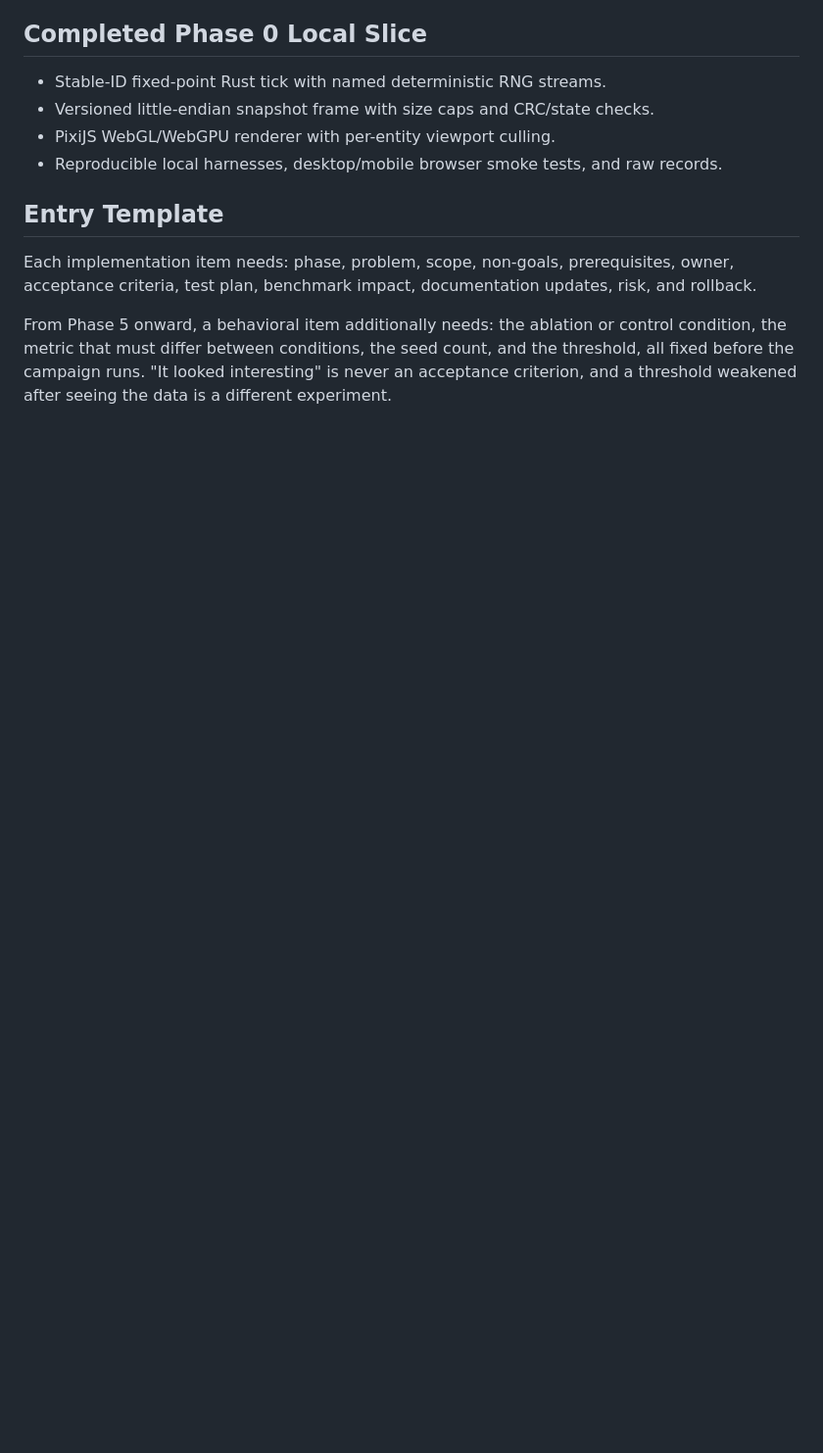
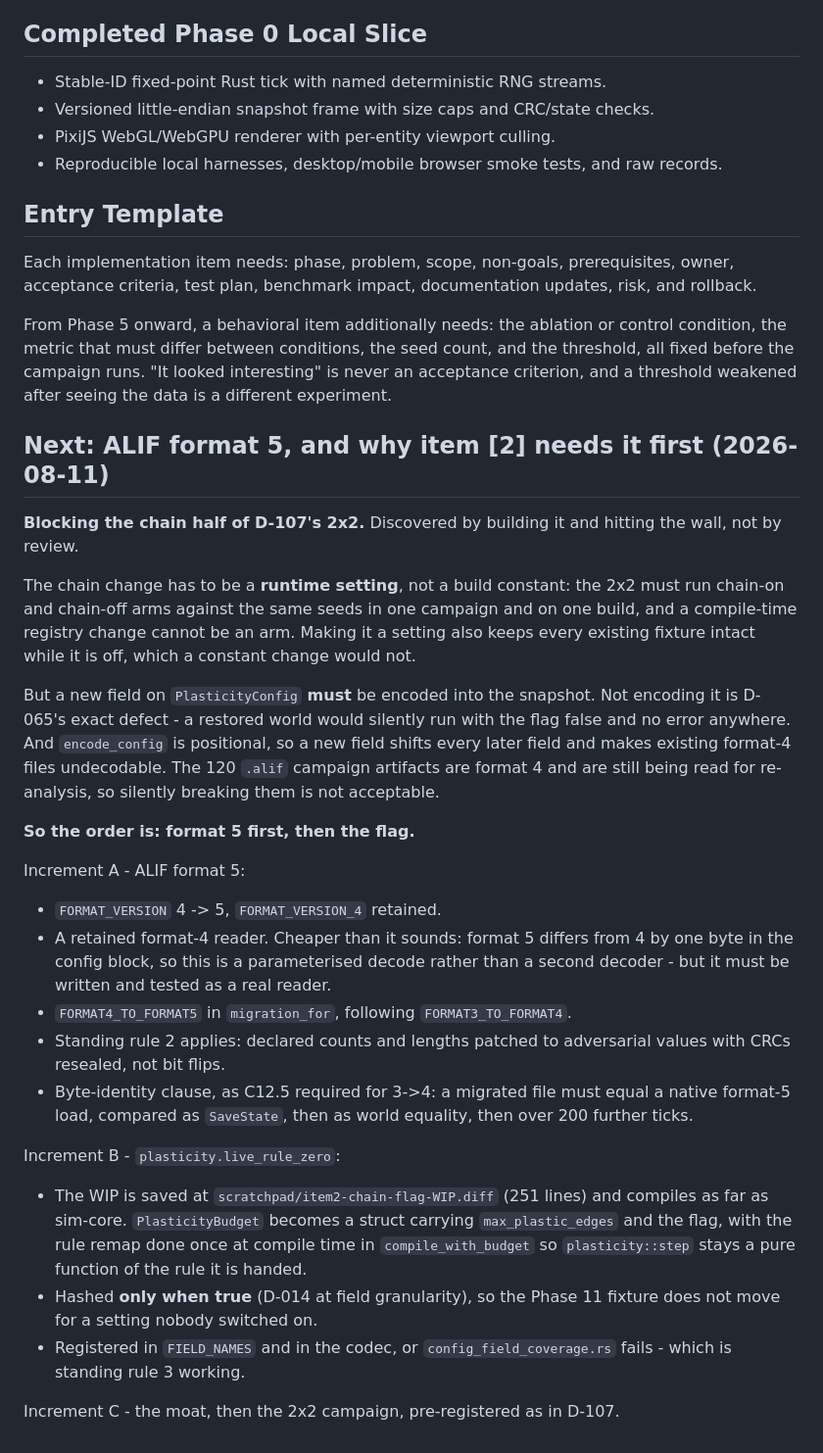
Before and after one commit to ctadros1/The-Genesis-Engine, a Markdown page: planning/backlog.md, the part around the change. Shown at 98% size. Rendered like a GitHub page; blank space fills up the shorter version.

Commit message:
docs(phase-11): item [2] needs ALIF format 5 first, and why
Found by building the chain flag and hitting the wall.

The chain change must be a runtime setting rather than a build constant: the
2x2 has to run chain-on and chain-off against the same seeds on one build, and
a compile-time registry change cannot be an arm. A setting also leaves every
fixture intact while it is off.

But a new PlasticityConfig field must be encoded into the snapshot - not
encoding it is D-065's exact defect, a restored world silently running with the
flag false - and encode_config is positional, so a new field shifts every later
field and makes existing format-4 files undecodable. The 120 .alif campaign
artifacts are format 4 and still in use for re-analysis.

So: format 5 first, then the flag, then the moat, then the campaign. The
partial implementation is saved to the scratchpad rather than committed
half-built; the tree stays clean.

No code changed in this commit.

```diff
--- a/planning/backlog.md
+++ b/planning/backlog.md
@@ -627,3 +627,48 @@ control condition, the metric that must differ between conditions, the seed
 count, and the threshold, all fixed before the campaign runs. "It looked
 interesting" is never an acceptance criterion, and a threshold weakened
 after seeing the data is a different experiment.
+
+## Next: ALIF format 5, and why item [2] needs it first (2026-08-11)
+
+**Blocking the chain half of D-107's 2x2.** Discovered by building it and
+hitting the wall, not by review.
+
+The chain change has to be a **runtime setting**, not a build constant: the
+2x2 must run chain-on and chain-off arms against the same seeds in one
+campaign and on one build, and a compile-time registry change cannot be an
+arm. Making it a setting also keeps every existing fixture intact while it is
+off, which a constant change would not.
+
+But a new field on `PlasticityConfig` **must** be encoded into the snapshot.
+Not encoding it is D-065's exact defect - a restored world would silently run
+with the flag false and no error anywhere. And `encode_config` is positional,
+so a new field shifts every later field and makes existing format-4 files
+undecodable. The 120 `.alif` campaign artifacts are format 4 and are still
+being read for re-analysis, so silently breaking them is not acceptable.
+
+**So the order is: format 5 first, then the flag.**
+
+Increment A - ALIF format 5:
+- `FORMAT_VERSION` 4 -> 5, `FORMAT_VERSION_4` retained.
+- A retained format-4 reader. Cheaper than it sounds: format 5 differs from 4
+  by one byte in the config block, so this is a parameterised decode rather
+  than a second decoder - but it must be written and tested as a real reader.
+- `FORMAT4_TO_FORMAT5` in `migration_for`, following `FORMAT3_TO_FORMAT4`.
+- Standing rule 2 applies: declared counts and lengths patched to adversarial
+  values with CRCs resealed, not bit flips.
+- Byte-identity clause, as C12.5 required for 3->4: a migrated file must equal
+  a native format-5 load, compared as `SaveState`, then as world equality,
+  then over 200 further ticks.
+
+Increment B - `plasticity.live_rule_zero`:
+- The WIP is saved at `scratchpad/item2-chain-flag-WIP.diff` (251 lines) and
+  compiles as far as sim-core. `PlasticityBudget` becomes a struct carrying
+  `max_plastic_edges` and the flag, with the rule remap done once at compile
+  time in `compile_with_budget` so `plasticity::step` stays a pure function of
+  the rule it is handed.
+- Hashed **only when true** (D-014 at field granularity), so the Phase 11
+  fixture does not move for a setting nobody switched on.
+- Registered in `FIELD_NAMES` and in the codec, or
+  `config_field_coverage.rs` fails - which is standing rule 3 working.
+
+Increment C - the moat, then the 2x2 campaign, pre-registered as in D-107.
```
